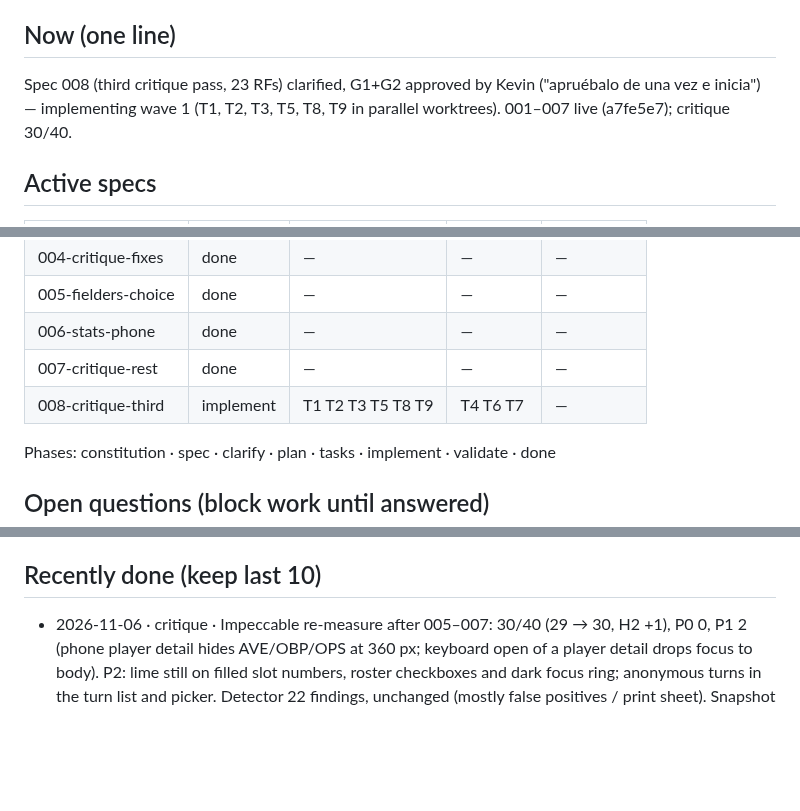
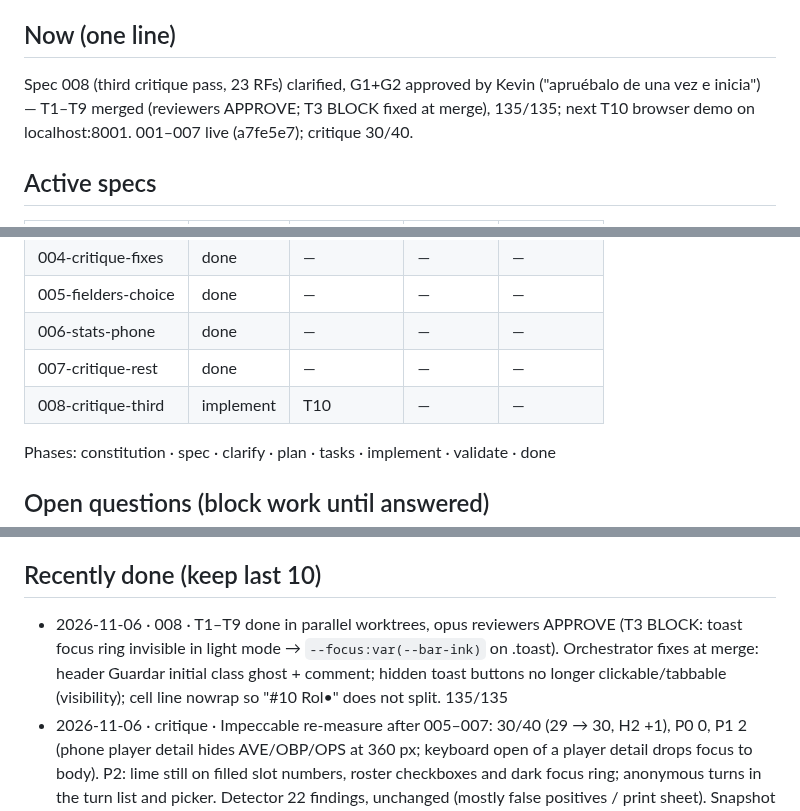
Before and after one commit to KevinPerez2701/softball-lineup, a Markdown page: STATUS.md, 3 parts joined by grey strips. GitHub-like rendering; blank space fills up the shorter version.

Commit message:
docs(008): T1-T9 merged

```diff
--- a/STATUS.md
+++ b/STATUS.md
@@ -7,6 +7,6 @@ Last updated: 2026-11-06 12:51 UTC-4 by Claude
 
 ## Now (one line)
-Spec 008 (third critique pass, 23 RFs) clarified, G1+G2 approved by Kevin ("apruébalo de una vez e inicia") — implementing wave 1 (T1, T2, T3, T5, T8, T9 in parallel worktrees). 001–007 live (a7fe5e7); critique 30/40.
+Spec 008 (third critique pass, 23 RFs) clarified, G1+G2 approved by Kevin ("apruébalo de una vez e inicia") — T1–T9 merged (reviewers APPROVE; T3 BLOCK fixed at merge), 135/135; next T10 browser demo on localhost:8001. 001–007 live (a7fe5e7); critique 30/40.
 
 ## Active specs
 | Spec | Phase | Current task | Next task | Blocked by |
@@ -18,7 +18,7 @@ Spec 008 (third critique pass, 23 RFs) clarified, G1+G2 approved by Kevin ("apru
 | 005-fielders-choice | done | — | — | — |
 | 006-stats-phone | done | — | — | — |
 | 007-critique-rest | done | — | — | — |
-| 008-critique-third | implement | T1 T2 T3 T5 T8 T9 | T4 T6 T7 | — |
+| 008-critique-third | implement | T10 | — | — |
 
 Phases: constitution · spec · clarify · plan · tasks · implement · validate · done
 
@@ -30,6 +30,7 @@ Phases: constitution · spec · clarify · plan · tasks · implement · validat
 - Not covered by the 004 demo: RF-13 backdrop tap and back button, RF-2 storage-failure toast.
 
 ## Recently done (keep last 10)
+- 2026-11-06 · 008 · T1–T9 done in parallel worktrees, opus reviewers APPROVE (T3 BLOCK: toast focus ring invisible in light mode → `--focus:var(--bar-ink)` on .toast). Orchestrator fixes at merge: header Guardar initial class ghost + comment; hidden toast buttons no longer clickable/tabbable (visibility); cell line nowrap so "#10 Rol•" does not split. 135/135
 - 2026-11-06 · critique · Impeccable re-measure after 005–007: 30/40 (29 → 30, H2 +1), P0 0, P1 2 (phone player detail hides AVE/OBP/OPS at 360 px; keyboard open of a player detail drops focus to body). P2: lime still on filled slot numbers, roster checkboxes and dark focus ring; anonymous turns in the turn list and picker. Detector 22 findings, unchanged (mostly false positives / print sheet). Snapshot .impeccable/critique/2026-11-06T16-05-43Z__index-html.md
 - 2026-11-06 · 005+006+007 · One deploy (a7fe5e7, Pages built; first load already served the new stats.js). Data ops in prod: Elias Colmenarez 05/11 inning 5 Rolling → JS (1 out, inning still 3 out), "MSO vs Call · 2026-10-29" renamed "MSO vs Call · 29/10/2026" (synced, dirty cleared)
 - 2026-11-06 · 007 · T3, T5, T6, T7 done in parallel worktrees, reviewer APPROVE, merged (131/131, inline scripts node --check OK). Browser demo on localhost:8000 (Kevin's session, nothing saved, game restored by reopening): Abrir juego by game date with "Sin fecha" last; pill "Softball · 5 innings"; "− Inning"; Final hidden at 0–0, shown at 7–6; picker/drag swap/Autoasignar/BD append to the order, replaced BD and "Quitar" keep their place; one solid lime on the main screen (Guardar); picker Space keeps focus (Rolling, Anotó carrera), outlines thin (default) / 2 px (changed); cell names read "Kevin Perez, inning 1, turno 2: E, anotó carrera, turno 10: Fly" and "…, sin turnos"; sheet title "MSO vs Call 2 · 05/11"; Juegos "Récord 2–1–0", "19/10/2026" without "vs rival"; Enter on a player name opens the detail and "← Jugadores" returns focus; at 360 px AVE visible and the name column sticky
```
Also changed, not shown: other parts of STATUS.md (+1 -2 lines), specs/008-critique-third/tasks.md (+9 -9 lines).
